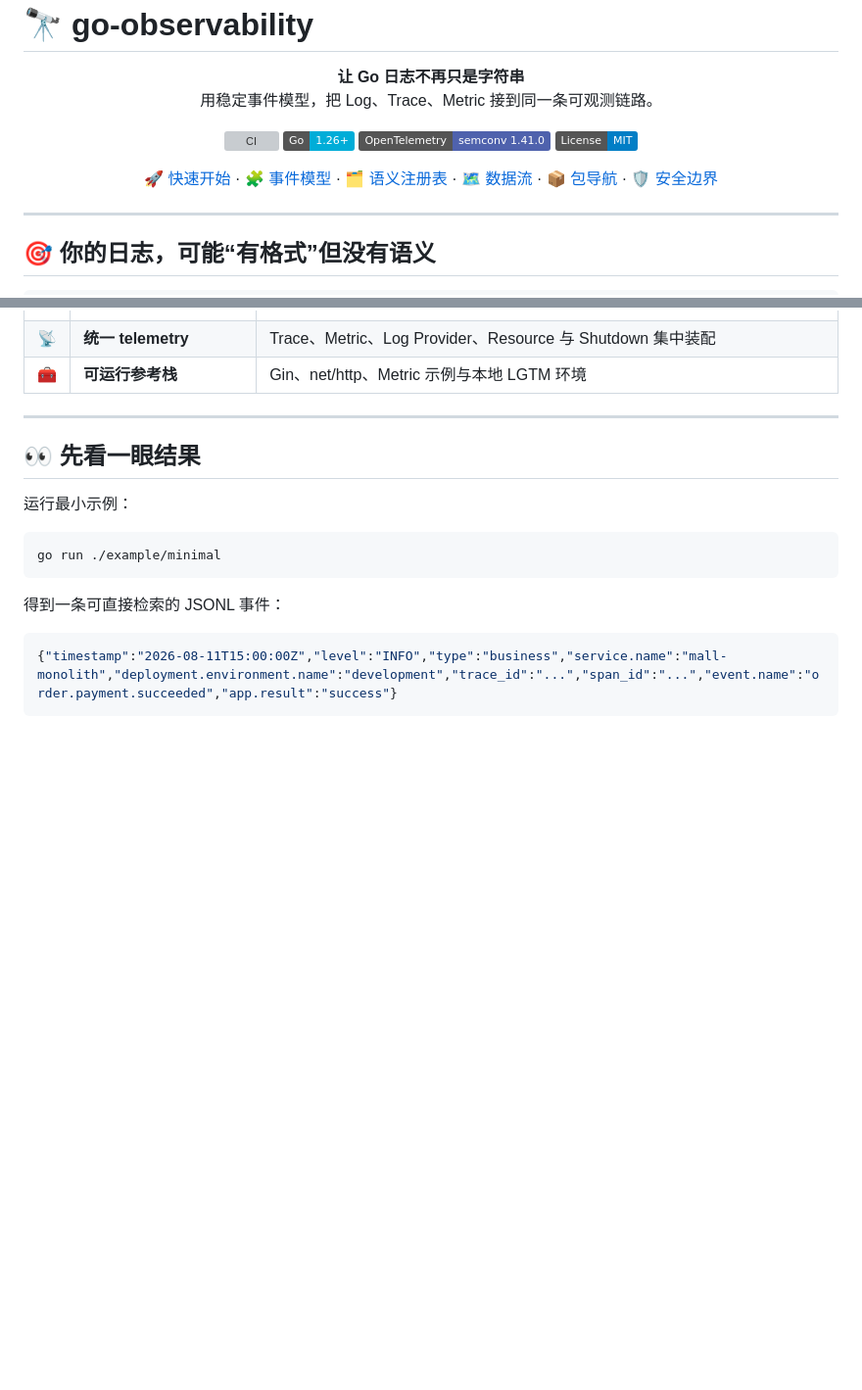
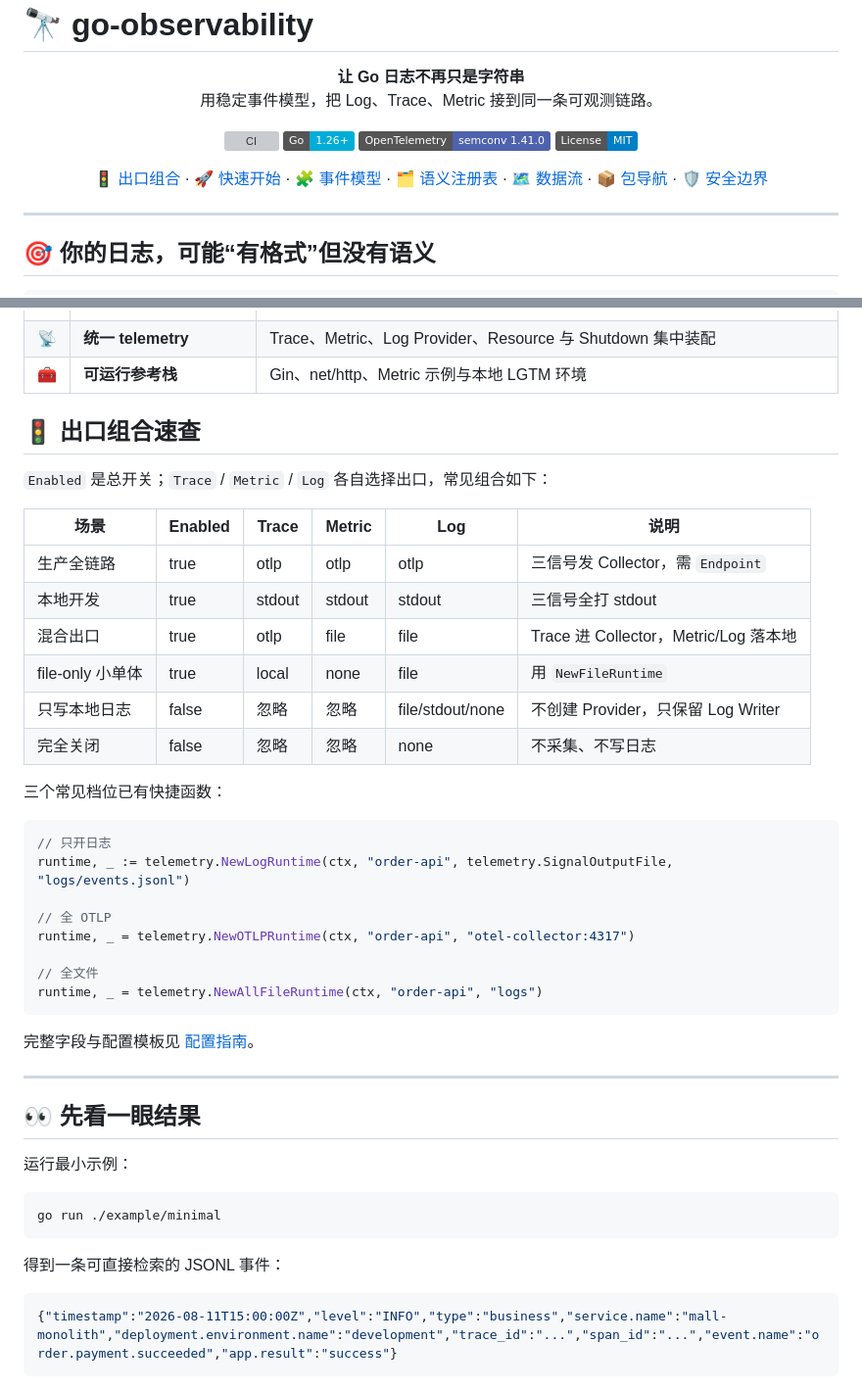
Before and after one commit to formal-you/go-observability, a Markdown page: README.md, 2 parts joined by grey strips. Shown at 98% size. GitHub-like rendering; badges without logos; blank space fills up the shorter version; grey boxes are pictures that could not be loaded.

Commit message:
docs: add telemetry export quick reference to README
把出口组合速查表与三个快捷构造器作为首页亮点展示。

````diff
--- a/README.md
+++ b/README.md
@@ -13,6 +13,7 @@
 </p>
 
 <p align="center">
+  <a href="#user-content-exports">🚦 出口组合</a> ·
   <a href="#user-content-quick-start">🚀 快速开始</a> ·
   <a href="#user-content-event-model">🧩 事件模型</a> ·
   <a href="#user-content-registry">🗂️ 语义注册表</a> ·
@@ -53,6 +54,36 @@
 | 🛡️ | **Security / Audit 中间件** | `SecurityLog` / `AuditLog`（gin + net/http）把认证/授权判定与审计留痕自动写成事件 |
 | 📡 | **统一 telemetry** | Trace、Metric、Log Provider、Resource 与 Shutdown 集中装配 |
 | 🧰 | **可运行参考栈** | Gin、net/http、Metric 示例与本地 LGTM 环境 |
+
+<a name="exports"></a>
+
+## 🚦 出口组合速查
+
+`Enabled` 是总开关；`Trace` / `Metric` / `Log` 各自选择出口，常见组合如下：
+
+| 场景 | Enabled | Trace | Metric | Log | 说明 |
+| --- | --- | --- | --- | --- | --- |
+| 生产全链路 | true | otlp | otlp | otlp | 三信号发 Collector，需 `Endpoint` |
+| 本地开发 | true | stdout | stdout | stdout | 三信号全打 stdout |
+| 混合出口 | true | otlp | file | file | Trace 进 Collector，Metric/Log 落本地 |
+| file-only 小单体 | true | local | none | file | 用 `NewFileRuntime` |
+| 只写本地日志 | false | 忽略 | 忽略 | file/stdout/none | 不创建 Provider，只保留 Log Writer |
+| 完全关闭 | false | 忽略 | 忽略 | none | 不采集、不写日志 |
+
+三个常见档位已有快捷函数：
+
+```go
+// 只开日志
+runtime, _ := telemetry.NewLogRuntime(ctx, "order-api", telemetry.SignalOutputFile, "logs/events.jsonl")
+
+// 全 OTLP
+runtime, _ = telemetry.NewOTLPRuntime(ctx, "order-api", "otel-collector:4317")
+
+// 全文件
+runtime, _ = telemetry.NewAllFileRuntime(ctx, "order-api", "logs")
+```
+
+完整字段与配置模板见 [配置指南](docs/configuration.md)。
 
 ---
 
````
